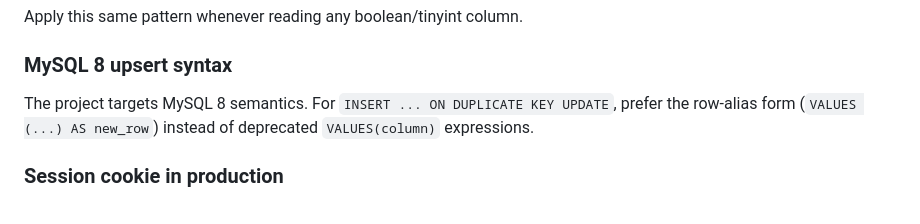
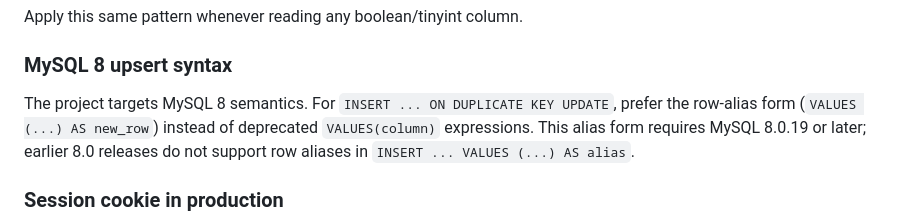
Before and after one commit to Battle-Cattle/BCUK-Bot-4, a Markdown page: .github/copilot-instructions.md, the part around the change. GitHub-like rendering.

Commit message:
Clarify MySQL version requirement for alias upserts

```diff
--- a/.github/copilot-instructions.md
+++ b/.github/copilot-instructions.md
@@ -256,7 +256,7 @@ Buffer.isBuffer(row.hidden) ? row.hidden[0] === 1 : row.hidden == 1
 Apply this same pattern whenever reading any boolean/tinyint column.
 
 ### MySQL 8 upsert syntax
-The project targets MySQL 8 semantics. For `INSERT ... ON DUPLICATE KEY UPDATE`, prefer the row-alias form (`VALUES (...) AS new_row`) instead of deprecated `VALUES(column)` expressions.
+The project targets MySQL 8 semantics. For `INSERT ... ON DUPLICATE KEY UPDATE`, prefer the row-alias form (`VALUES (...) AS new_row`) instead of deprecated `VALUES(column)` expressions. This alias form requires MySQL 8.0.19 or later; earlier 8.0 releases do not support row aliases in `INSERT ... VALUES (...) AS alias`.
 
 ### Session cookie in production
 `src/web/server.ts` automatically sets `cookie: { secure: true }` and `app.set('trust proxy', 1)` when `NODE_ENV=production`. In development (default), `secure: false` is used so cookies work over plain HTTP. No manual code changes are needed — just set `NODE_ENV=production` when deploying behind an HTTPS reverse proxy.
```
